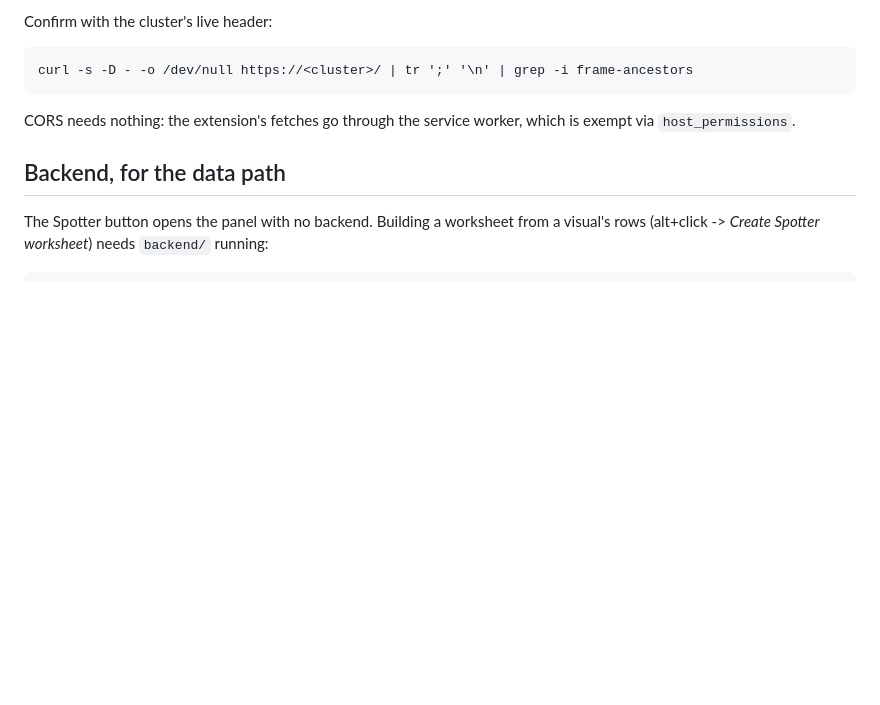
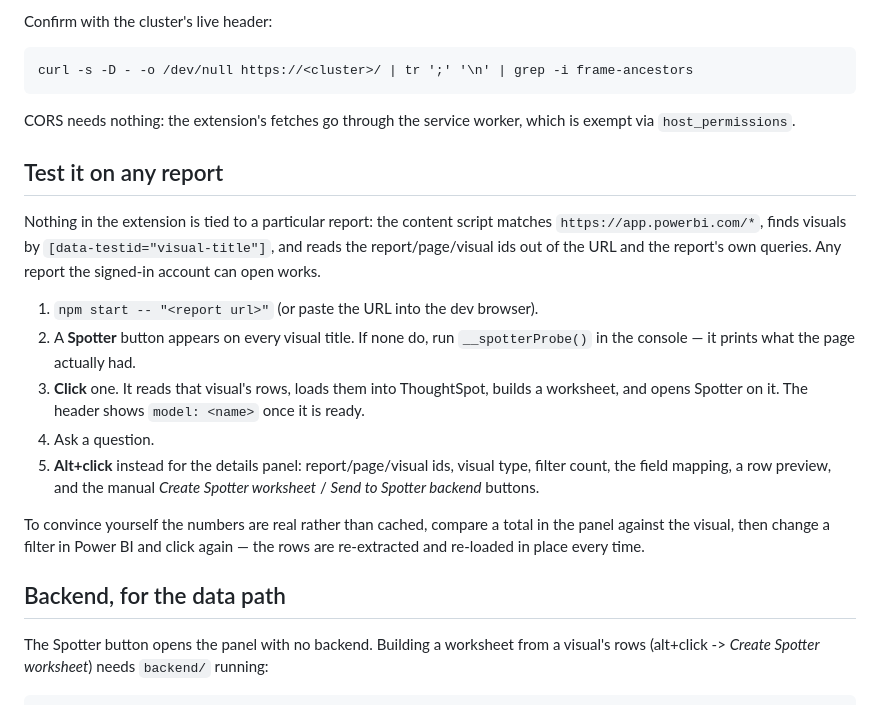
Before and after one commit to sastaachar/spotter-everywhere, a Markdown page: extension/README.md, the part around the change. GitHub-like rendering; blank space fills up the shorter version.

Commit message:
docs(extension): how to test against any report
The extension is not tied to a report — it matches app.powerbi.com, finds
visuals by their title element and reads the ids from the URL and the report's
own queries. Write down the loop for an arbitrary report, including the probe
for when no buttons appear and how to confirm the rows are re-read rather than
cached.

```diff
--- a/extension/README.md
+++ b/extension/README.md
@@ -58,6 +58,29 @@ curl -s -D - -o /dev/null https://<cluster>/ | tr ';' '\n' | grep -i frame-ances
 CORS needs nothing: the extension's fetches go through the service worker, which
 is exempt via `host_permissions`.
 
+## Test it on any report
+
+Nothing in the extension is tied to a particular report: the content script
+matches `https://app.powerbi.com/*`, finds visuals by
+`[data-testid="visual-title"]`, and reads the report/page/visual ids out of the
+URL and the report's own queries. Any report the signed-in account can open
+works.
+
+1. `npm start -- "<report url>"` (or paste the URL into the dev browser).
+2. A **Spotter** button appears on every visual title. If none do, run
+   `__spotterProbe()` in the console — it prints what the page actually had.
+3. **Click** one. It reads that visual's rows, loads them into ThoughtSpot,
+   builds a worksheet, and opens Spotter on it. The header shows `model: <name>`
+   once it is ready.
+4. Ask a question.
+5. **Alt+click** instead for the details panel: report/page/visual ids, visual
+   type, filter count, the field mapping, a row preview, and the manual
+   *Create Spotter worksheet* / *Send to Spotter backend* buttons.
+
+To convince yourself the numbers are real rather than cached, compare a total in
+the panel against the visual, then change a filter in Power BI and click again —
+the rows are re-extracted and re-loaded in place every time.
+
 ## Backend, for the data path
 
 The Spotter button opens the panel with no backend. Building a worksheet from a
```
